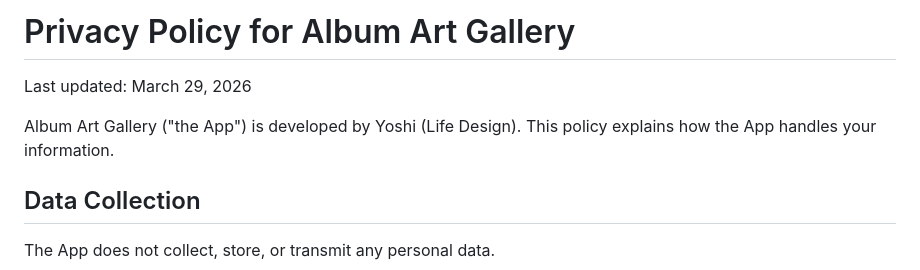
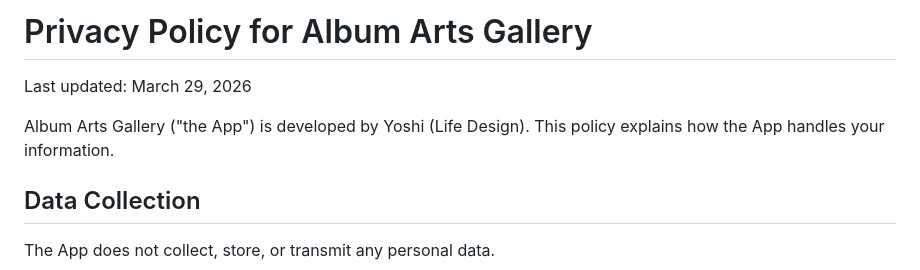
Before and after one commit to LifeDesignStudio/privacy-policy, a Markdown page: README.md, the part around the change. GitHub-like rendering.

```diff
--- a/README.md
+++ b/README.md
@@ -1,8 +1,8 @@
-# Privacy Policy for Album Art Gallery
+# Privacy Policy for Album Arts Gallery
 
   Last updated: March 29, 2026
 
-  Album Art Gallery ("the App") is developed by Yoshi (Life Design). This policy explains how the App handles your information.
+  Album Arts Gallery ("the App") is developed by Yoshi (Life Design). This policy explains how the App handles your information.
 
   ## Data Collection
   The App does not collect, store, or transmit any personal data.
```
